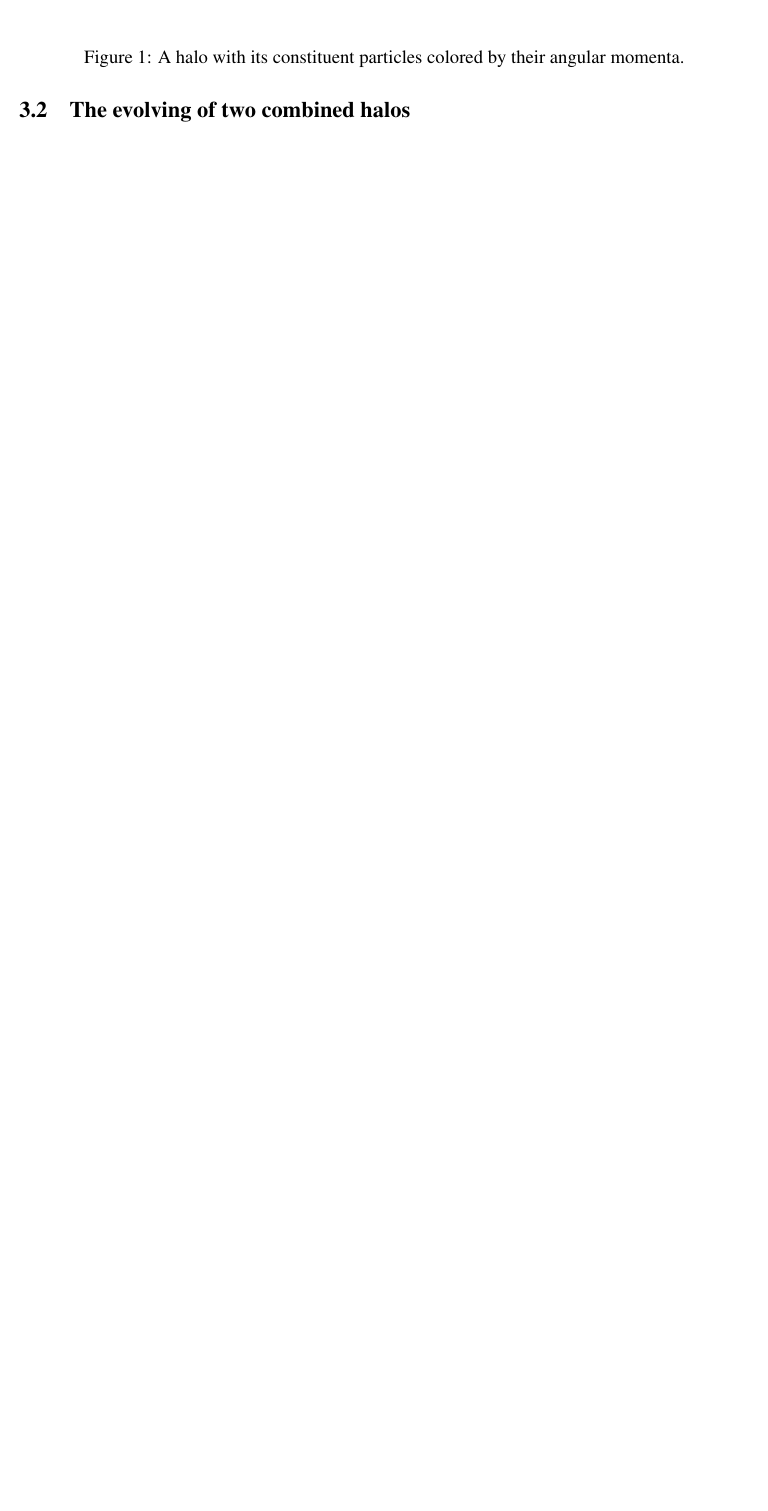
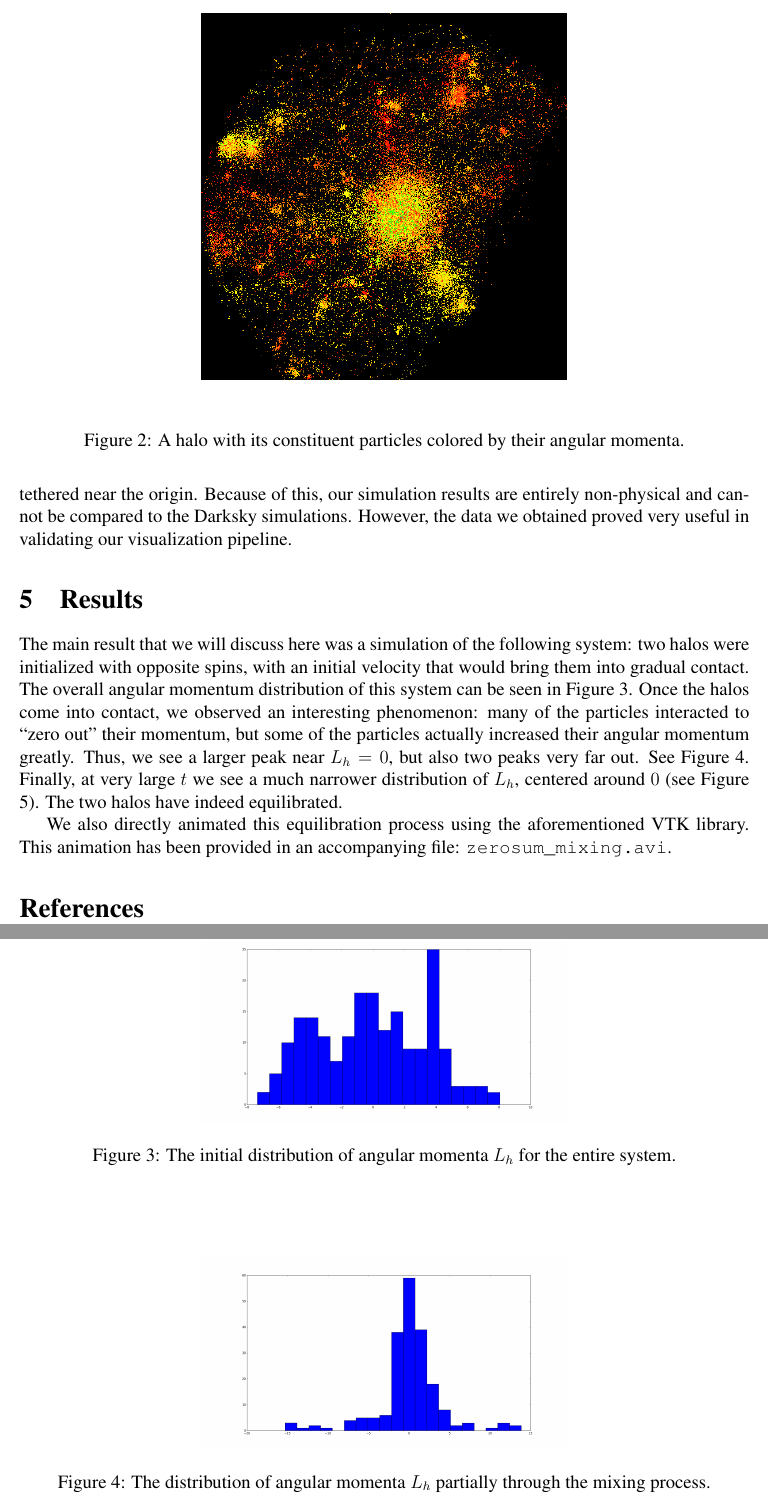
Before and after one commit to ryanpbrewster/SciVis-2015, a LaTeX document (writeup/writeup.tex): part of page 4 of 4 before the commit and two parts of pages 5 and 6 of 6 after it, the two joined at a grey line, cut so that both start at the same text, the shorter picture padded with empty space. Compiled offline with pdfLaTeX.

Commit message:
Added more to the writeup.

```diff
--- a/writeup/writeup.tex
+++ b/writeup/writeup.tex
@@ -176,9 +200,6 @@ insight of how the particles move inside the halo (see Figure
 \caption{A halo with its constituent particles colored by their angular momenta.}
 \label{fig:halo_particles}
 \end{figure}
-
-\subsection{The evolving of two combined halos}
-
 
 \section{Challenges}
 \label{sec:challenges}
@@ -196 +224,29 @@ snapshots, and we were unable to observe any gradual mixing.
+unphysical spring-force that kept them tethered near the origin. Because of
+this, our simulation results are entirely non-physical and cannot be compared
+to the Darksky simulations. However, the data we obtained proved very useful in
+validating our visualization pipeline.
+
 \section{Results}
+The main result that we will discuss here was a simulation of the following
+system: two halos were initialized with opposite spins, with an initial
+velocity that would bring them into gradual contact. The overall angular
+momentum distribution of this system can be seen in Figure \ref{fig:init_dist}.
+Once the halos come into contact, we observed an interesting phenomenon: many
+of the particles interacted to ``zero out'' their momentum, but some of the
+particles actually increased their angular momentum greatly. Thus, we see
+a larger peak near $L_h = 0$, but also two peaks very far out. See Figure
+\ref{fig:mid_dist}.  Finally, at very large $t$ we see a much narrower
+distribution of $L_h$, centered around $0$ (see Figure \ref{fig:final_dist}).
+The two halos have indeed equilibrated.
+
+\begin{figure}[htp]
+\centering
+\includegraphics[width=0.5\columnwidth]{../figures/zerosum_mixing_initial_distribution.png}
+\caption{The initial distribution of angular momenta $L_h$ for the entire system.}
+\label{fig:init_dist}
+\end{figure}
+
+\begin{figure}[htp]
+\centering
+\includegraphics[width=0.5\columnwidth]{../figures/zerosum_mixing_midway_distribution.png}
+\caption{The distribution of angular momenta $L_h$ partially through the mixing process.}
@@ -197,3 +260,9 @@ snapshots, and we were unable to observe any gradual mixing.
+\label{fig:final_dist}
+\end{figure}
+
+We also directly animated this equilibration process using the aforementioned
+VTK library. This animation has been provided in an accompanying file:
+\verb@zerosum_mixing.avi@.
 
 \bibliography{writeup.bib}
 \bibliographystyle{plain}
```
Also changed, not shown: writeup/writeup.tex (42 more changed lines).
